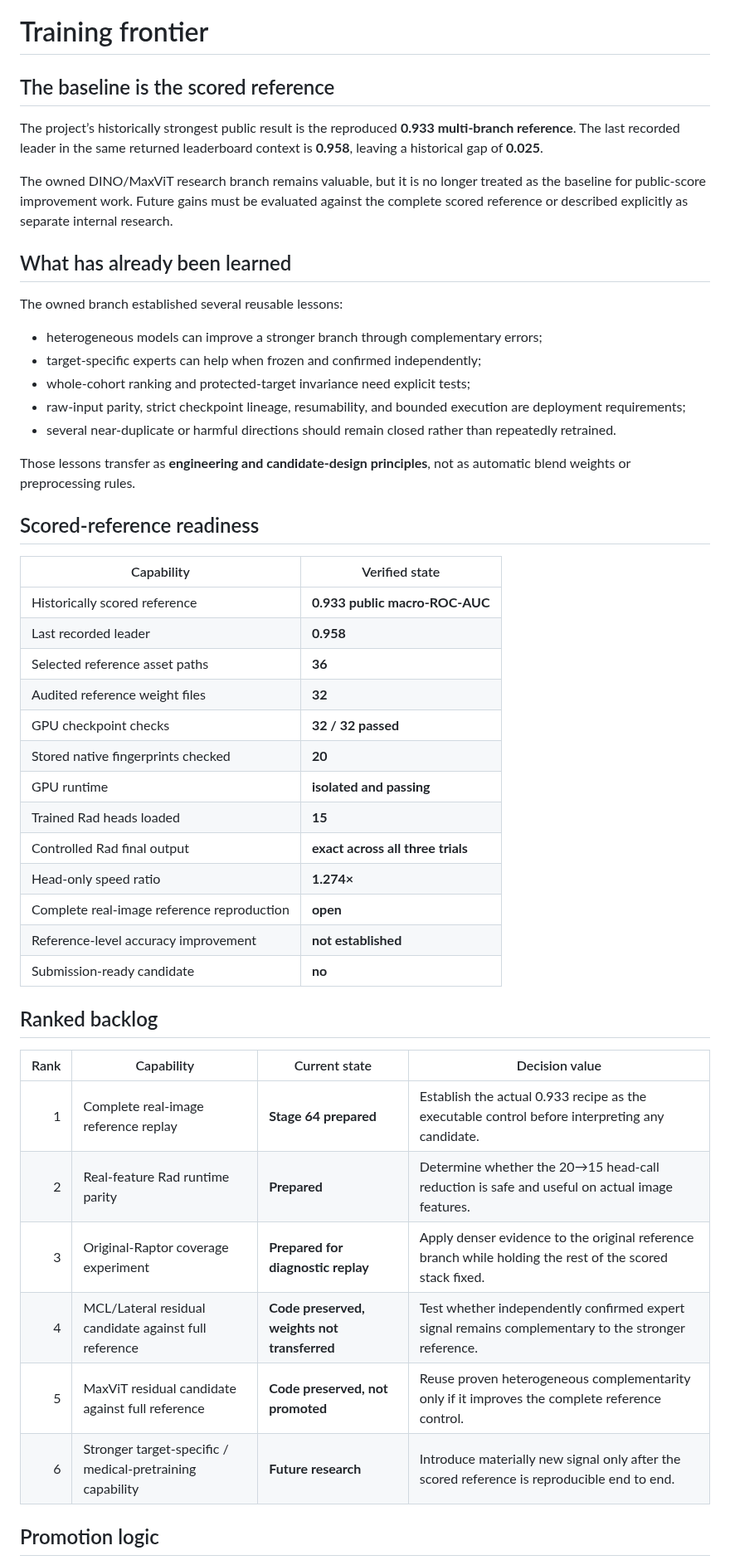
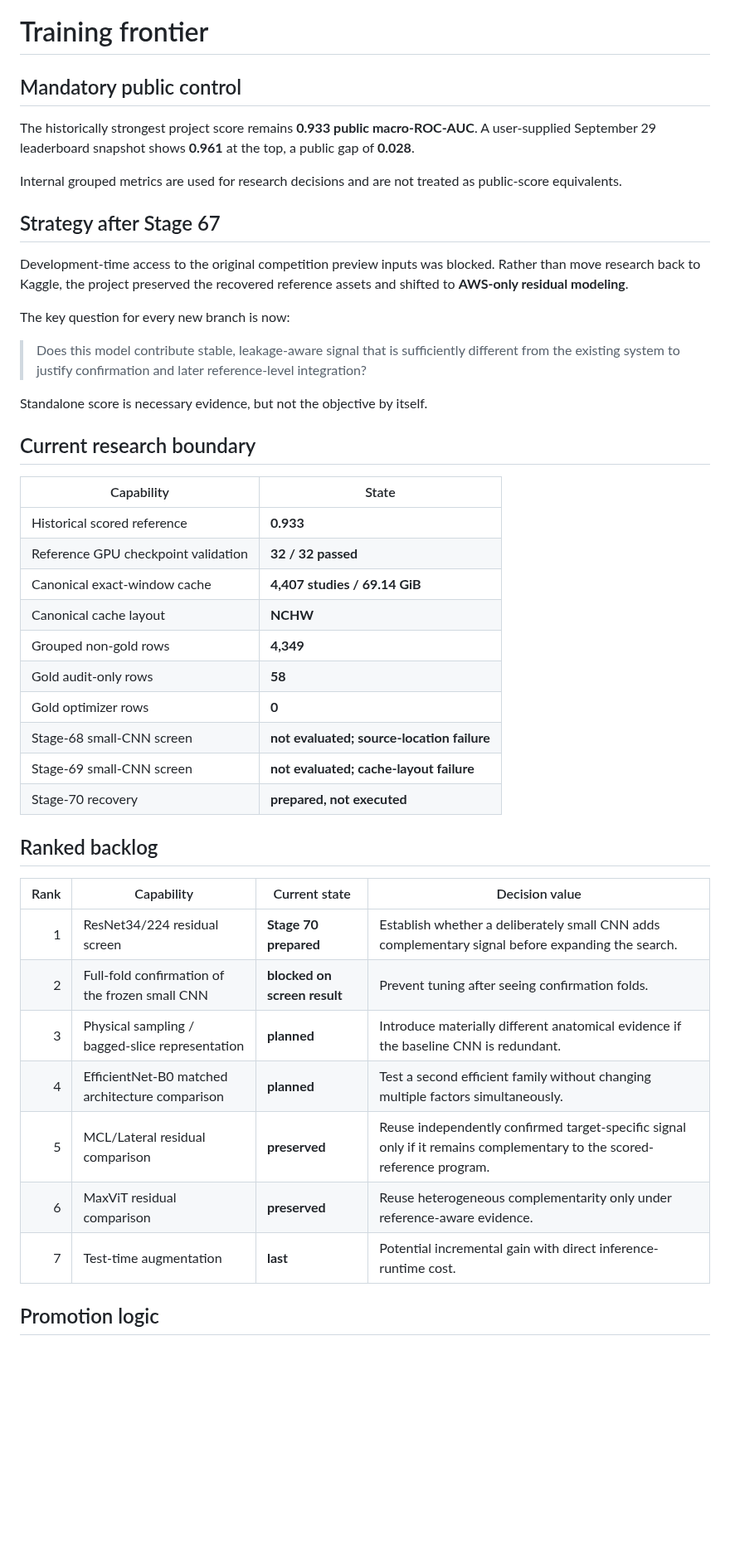
Before and after one commit to alvaromendizabal/rsna-knee-abnormality-detection, a Markdown page: docs/TRAINING_FRONTIER.md, the part around one of its changes. Shown at 83% size. GitHub-like rendering; blank space fills up the shorter version.

Commit message:
Rebase training frontier on AWS residual modeling

```diff
--- a/docs/TRAINING_FRONTIER.md
+++ b/docs/TRAINING_FRONTIER.md
@@ -1,51 +1,47 @@
 # Training frontier
 
-## The baseline is the scored reference
+## Mandatory public control
 
-The project’s historically strongest public result is the reproduced **0.933 multi-branch reference**. The last recorded leader in the same returned leaderboard context is **0.958**, leaving a historical gap of **0.025**.
+The historically strongest project score remains **0.933 public macro-ROC-AUC**. A user-supplied September 29 leaderboard snapshot shows **0.961** at the top, a public gap of **0.028**.
 
-The owned DINO/MaxViT research branch remains valuable, but it is no longer treated as the baseline for public-score improvement work. Future gains must be evaluated against the complete scored reference or described explicitly as separate internal research.
+Internal grouped metrics are used for research decisions and are not treated as public-score equivalents.
 
-## What has already been learned
+## Strategy after Stage 67
 
-The owned branch established several reusable lessons:
+Development-time access to the original competition preview inputs was blocked. Rather than move research back to Kaggle, the project preserved the recovered reference assets and shifted to **AWS-only residual modeling**.
 
-- heterogeneous models can improve a stronger branch through complementary errors;
-- target-specific experts can help when frozen and confirmed independently;
-- whole-cohort ranking and protected-target invariance need explicit tests;
-- raw-input parity, strict checkpoint lineage, resumability, and bounded execution are deployment requirements;
-- several near-duplicate or harmful directions should remain closed rather than repeatedly retrained.
+The key question for every new branch is now:
 
-Those lessons transfer as **engineering and candidate-design principles**, not as automatic blend weights or preprocessing rules.
+> Does this model contribute stable, leakage-aware signal that is sufficiently different from the existing system to justify confirmation and later reference-level integration?
 
-## Scored-reference readiness
+Standalone score is necessary evidence, but not the objective by itself.
 
-| Capability | Verified state |
+## Current research boundary
+
+| Capability | State |
 |---|---|
-| Historically scored reference | **0.933 public macro-ROC-AUC** |
-| Last recorded leader | **0.958** |
-| Selected reference asset paths | **36** |
-| Audited reference weight files | **32** |
-| GPU checkpoint checks | **32 / 32 passed** |
-| Stored native fingerprints checked | **20** |
-| GPU runtime | **isolated and passing** |
-| Trained Rad heads loaded | **15** |
-| Controlled Rad final output | **exact across all three trials** |
-| Head-only speed ratio | **1.274×** |
-| Complete real-image reference reproduction | **open** |
-| Reference-level accuracy improvement | **not established** |
-| Submission-ready candidate | **no** |
+| Historical scored reference | **0.933** |
+| Reference GPU checkpoint validation | **32 / 32 passed** |
+| Canonical exact-window cache | **4,407 studies / 69.14 GiB** |
+| Canonical cache layout | **NCHW** |
+| Grouped non-gold rows | **4,349** |
+| Gold audit-only rows | **58** |
+| Gold optimizer rows | **0** |
+| Stage-68 small-CNN screen | **not evaluated; source-location failure** |
+| Stage-69 small-CNN screen | **not evaluated; cache-layout failure** |
+| Stage-70 recovery | **prepared, not executed** |
 
 ## Ranked backlog
 
 | Rank | Capability | Current state | Decision value |
 |---:|---|---|---|
-| 1 | Complete real-image reference replay | **Stage 64 prepared** | Establish the actual 0.933 recipe as the executable control before interpreting any candidate. |
-| 2 | Real-feature Rad runtime parity | **Prepared** | Determine whether the 20→15 head-call reduction is safe and useful on actual image features. |
-| 3 | Original-Raptor coverage experiment | **Prepared for diagnostic replay** | Apply denser evidence to the original reference branch while holding the rest of the scored stack fixed. |
-| 4 | MCL/Lateral residual candidate against full reference | **Code preserved, weights not transferred** | Test whether independently confirmed expert signal remains complementary to the stronger reference. |
-| 5 | MaxViT residual candidate against full reference | **Code preserved, not promoted** | Reuse proven heterogeneous complementarity only if it improves the complete reference control. |
-| 6 | Stronger target-specific / medical-pretraining capability | **Future research** | Introduce materially new signal only after the scored reference is reproducible end to end. |
+| 1 | ResNet34/224 residual screen | **Stage 70 prepared** | Establish whether a deliberately small CNN adds complementary signal before expanding the search. |
+| 2 | Full-fold confirmation of the frozen small CNN | **blocked on screen result** | Prevent tuning after seeing confirmation folds. |
+| 3 | Physical sampling / bagged-slice representation | **planned** | Introduce materially different anatomical evidence if the baseline CNN is redundant. |
+| 4 | EfficientNet-B0 matched architecture comparison | **planned** | Test a second efficient family without changing multiple factors simultaneously. |
+| 5 | MCL/Lateral residual comparison | **preserved** | Reuse independently confirmed target-specific signal only if it remains complementary to the scored-reference program. |
+| 6 | MaxViT residual comparison | **preserved** | Reuse heterogeneous complementarity only under reference-aware evidence. |
+| 7 | Test-time augmentation | **last** | Potential incremental gain with direct inference-runtime cost. |
 
 ## Promotion logic
 
```
Also changed, not shown: other parts of docs/TRAINING_FRONTIER.md (+16 -24 lines).
